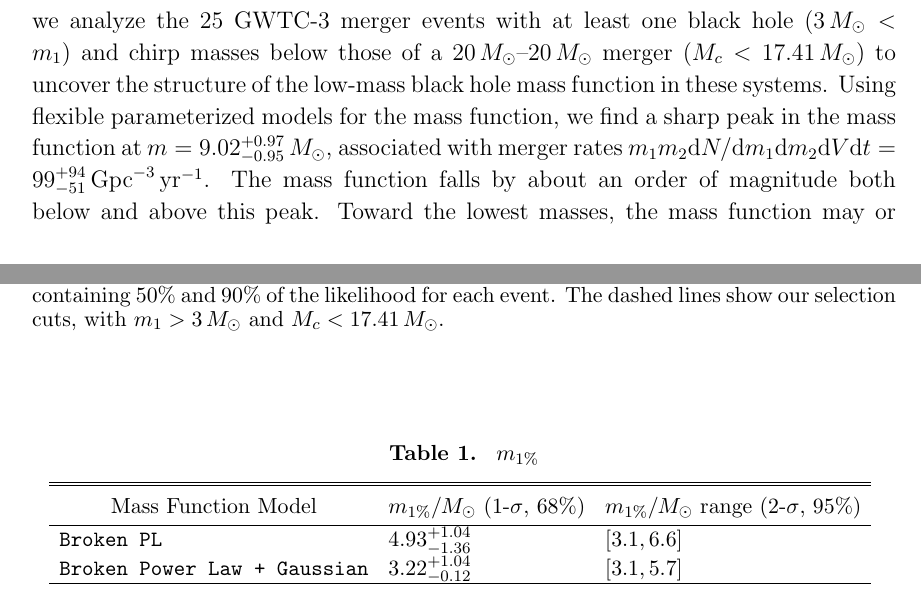
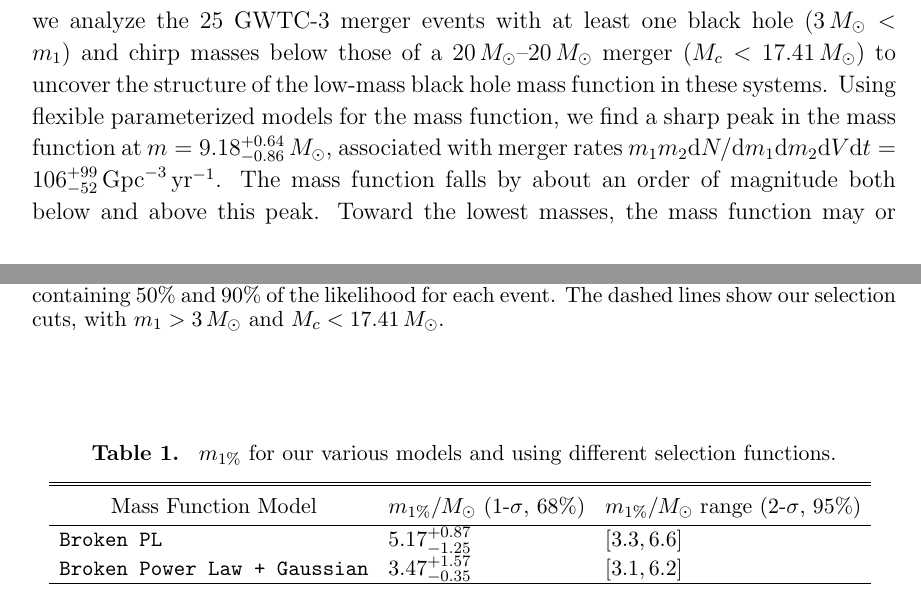
Before and after one commit to farr/Bump10MSun, a LaTeX paper (paper/Bump10MSun.tex, which reads paper/result_macros.tex, paper/table1_content.tex): two parts of pages 1 and 3 of 7, joined at a grey line, cut so that both start at the same text. Compiled offline with pdfLaTeX.

```diff
--- a/paper/result_macros.tex
+++ b/paper/result_macros.tex
@@ -1,10 +1,10 @@
-\newcommand{\dNlogmpeak}{\ensuremath{99^{+94}_{-51}}}
+\newcommand{\dNlogmpeak}{\ensuremath{106^{+99}_{-52}}}
 \newcommand{\dNlogmpeakunits}{\ensuremath{\dNlogmpeak \, \mathrm{Gpc}^{-3} \, \mathrm{yr}^{-1}}}
-\newcommand{\monepctplgplp}{\ensuremath{3.22^{+1.04}_{-0.12}}}
+\newcommand{\monepctplgplp}{\ensuremath{3.47^{+1.57}_{-0.35}}}
 \newcommand{\monepctplgplpunits}{\ensuremath{\monepctplgplp \, M_\odot}}
-\newcommand{\mpeakplgplp}{\ensuremath{9.02^{+0.97}_{-0.95}}}
+\newcommand{\mpeakplgplp}{\ensuremath{9.18^{+0.64}_{-0.86}}}
 \newcommand{\mpeakplgplpunits}{\ensuremath{\mpeakplgplp \, M_\odot}}
-\newcommand{\alphatwoplgplp}{\ensuremath{-3.0^{+1.5}_{-3.9}}}
+\newcommand{\alphatwoplgplp}{\ensuremath{-2.5^{+1.4}_{-3.4}}}
 \newcommand{\mlow}{3.0}
 \newcommand{\mlowunits}{\ensuremath{\mlow \, M_\odot}}\newcommand{\mclow}{2.612}
 \newcommand{\mclowunits}{\ensuremath{\mclow \, M_\odot}}\newcommand{\mchigh}{17.41}
--- a/paper/table1_content.tex
+++ b/paper/table1_content.tex
@@ -1,9 +1,9 @@
 \begin{deluxetable}{llll}
 \tablecolumns{3}
-\tablecaption{\label{tab:monepct} $m_{1\%}$}
+\tablecaption{\label{tab:monepct} $m_{1\%}$ for our various models and using different selection functions.}
 \tablehead{\colhead{Mass Function Model} & \colhead{$m_{1\%} / M_\odot$ (1-$\sigma$, 68\%)} & \colhead{$m_{1\%} / M_\odot$ range (2-$\sigma$, 95\%)}}
 \startdata
-\texttt{Broken PL}& $4.93^{+1.04}_{-1.36}$& $\left[3.1, 6.6 \right]$\\
-\texttt{Broken Power Law + Gaussian}& $3.22^{+1.04}_{-0.12}$& $\left[3.1, 5.7 \right]$\\
+\texttt{Broken PL}& $5.17^{+0.87}_{-1.25}$& $\left[3.3, 6.6 \right]$\\
+\texttt{Broken Power Law + Gaussian}& $3.47^{+1.57}_{-0.35}$& $\left[3.1, 6.2 \right]$\\
 \enddata
 \end{deluxetable}
```
Also changed, not shown: Project.toml (+1 -0 lines), paper/figures/dNdm_traces.pdf, paper/figures/m1-m2-contour.pdf, paper/figures/m1pct.pdf, paper/figures/pm_traces.pdf, 2 other files.
